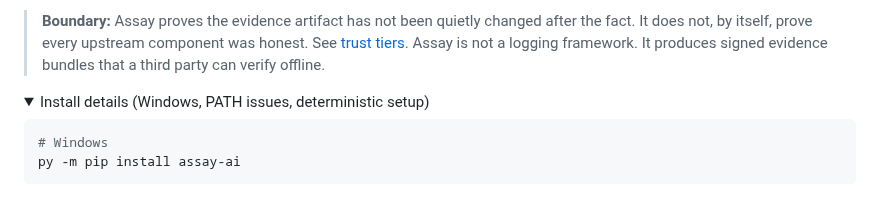
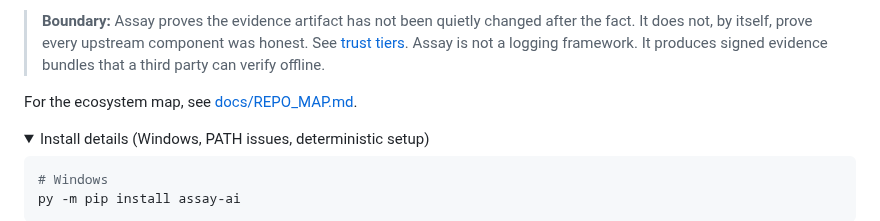
Before and after one commit to Haserjian/assay, a Markdown page: README.md, the part around the change. Rendered like a GitHub page; folded sections open; blank space fills up the shorter version.

```diff
--- a/README.md
+++ b/README.md
@@ -54,6 +54,8 @@ producing something another team can verify.
 > component was honest. See [trust tiers](docs/FULL_PICTURE.md#trust-tiers).
 > Assay is not a logging framework. It produces signed evidence bundles
 > that a third party can verify offline.
+
+For the ecosystem map, see [docs/REPO_MAP.md](docs/REPO_MAP.md).
 
 <details>
 <summary>Install details (Windows, PATH issues, deterministic setup)</summary>
```
Also changed, not shown: docs/REPO_MAP.md (+23 -2 lines).
